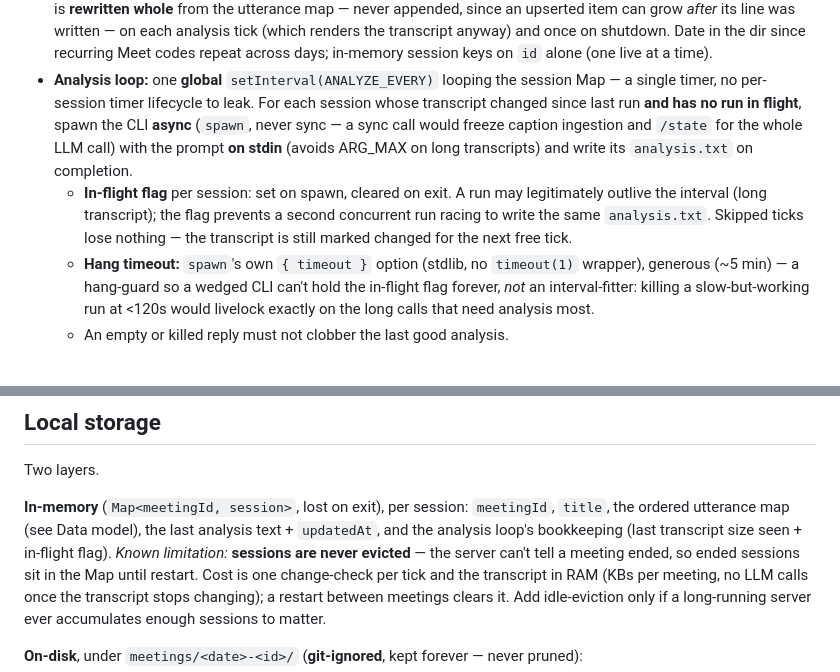
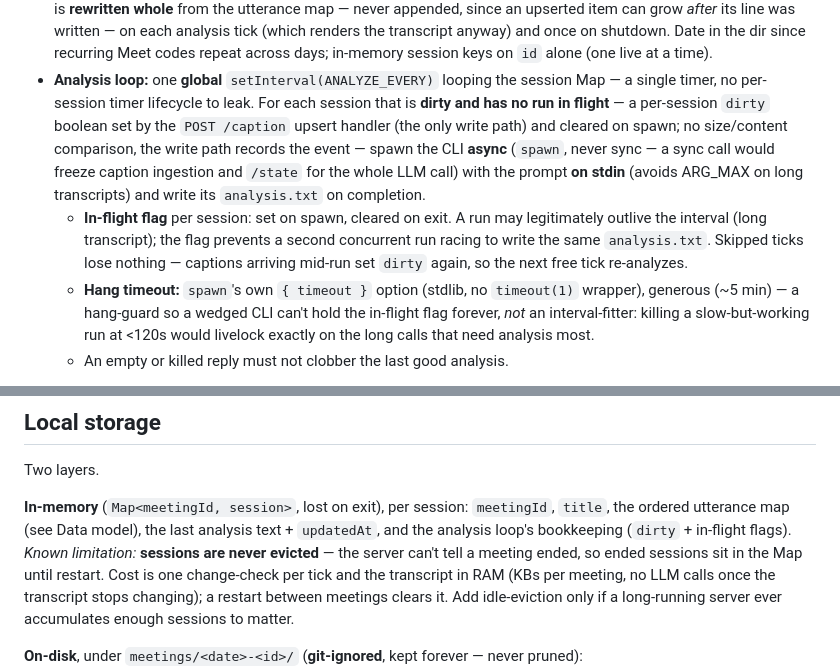
Before and after one commit to mhnagaoka/google-meet-companion, a Markdown page: docs/PRD.md, 2 parts joined by grey strips. Drawn GitHub-style.

Commit message:
docs: replace transcript-size change detection with a dirty flag
The POST upsert handler is the only write path, so it sets a per-session
dirty boolean; the tick checks and clears it on spawn. Exact by
construction (size comparison could miss same-length ASR revisions) and
no transcript rendering to compare.

Co-Authored-By: Claude Fable 5 <noreply@anthropic.com>

```diff
--- a/docs/PRD.md
+++ b/docs/PRD.md
@@ -113,14 +113,17 @@ Types + CSP).
   in-memory session keys on `id` alone (one live at a time).
 - **Analysis loop:** one **global** `setInterval(ANALYZE_EVERY)` looping the
   session Map — a single timer, no per-session timer lifecycle to leak. For each
-  session whose transcript changed since last run **and has no run in flight**,
+  session that is **dirty and has no run in flight** — a per-session `dirty`
+  boolean set by the `POST /caption` upsert handler (the only write path) and
+  cleared on spawn; no size/content comparison, the write path records the event —
   spawn the CLI **async** (`spawn`, never sync — a sync call would freeze caption
   ingestion and `/state` for the whole LLM call) with the prompt **on stdin**
   (avoids ARG_MAX on long transcripts) and write its `analysis.txt` on completion.
   - **In-flight flag** per session: set on spawn, cleared on exit. A run may
     legitimately outlive the interval (long transcript); the flag prevents a
     second concurrent run racing to write the same `analysis.txt`. Skipped ticks
-    lose nothing — the transcript is still marked changed for the next free tick.
+    lose nothing — captions arriving mid-run set `dirty` again, so the next free
+    tick re-analyzes.
   - **Hang timeout:** `spawn`'s own `{ timeout }` option (stdlib, no `timeout(1)`
     wrapper), generous (~5 min) — a hang-guard so a wedged CLI can't hold the
     in-flight flag forever, *not* an interval-fitter: killing a slow-but-working
@@ -172,8 +175,7 @@ Two layers.
 
 **In-memory** (`Map<meetingId, session>`, lost on exit), per session: `meetingId`,
 `title`, the ordered utterance map (see Data model), the last analysis text +
-`updatedAt`, and the analysis loop's bookkeeping (last transcript size seen +
-in-flight flag). *Known limitation:* **sessions are never evicted** — the server
+`updatedAt`, and the analysis loop's bookkeeping (`dirty` + in-flight flags). *Known limitation:* **sessions are never evicted** — the server
 can't tell a meeting ended, so ended sessions sit in the Map until restart. Cost
 is one change-check per tick and the transcript in RAM (KBs per meeting, no LLM
 calls once the transcript stops changing); a restart between meetings clears it.
```
